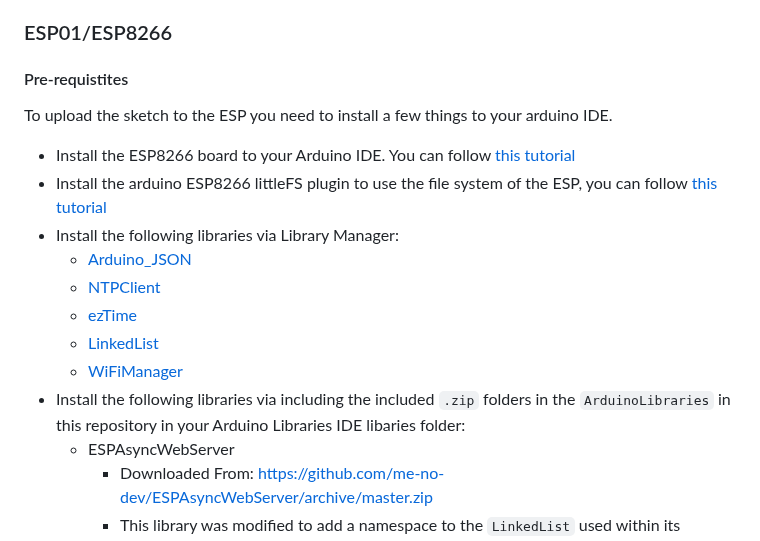
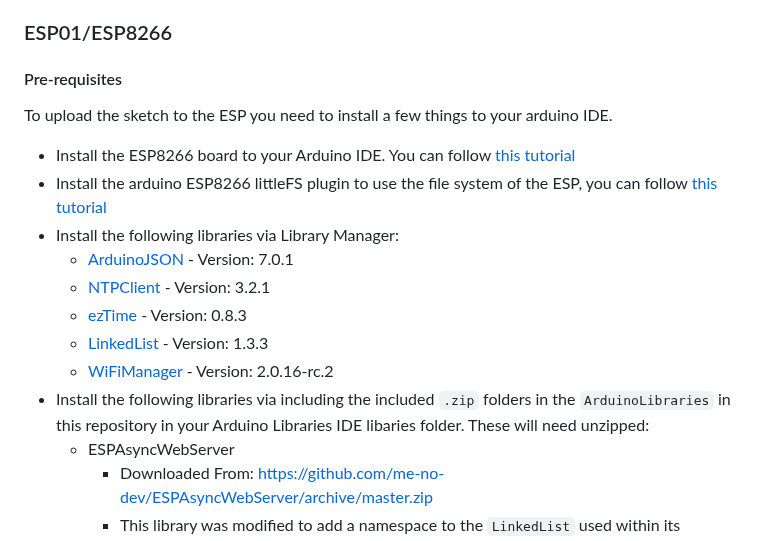
Before and after one commit to davidkingsman/split-flap, a Markdown page: README.md, the part around the change. Rendered like a GitHub page.

Commit message:
Small README improvements

```diff
--- a/README.md
+++ b/README.md
@@ -80,17 +80,17 @@ This is how my 10 units are set, 1 means switch is in the up-position:
 | 0000 | 0001 | 0010 | 0011 | 0100 | 0101 | 0110 | 0111 | 1000 | 1001 |
 
 ### ESP01/ESP8266
-#### Pre-requistites
+#### Pre-requisites
 To upload the sketch to the ESP you need to install a few things to your arduino IDE.
 - Install the ESP8266 board to your Arduino IDE. You can follow [this tutorial](https://randomnerdtutorials.com/how-to-install-esp8266-board-arduino-ide/)
 - Install the arduino ESP8266 littleFS plugin to use the file system of the ESP, you can follow [this tutorial](https://randomnerdtutorials.com/install-esp8266-nodemcu-littlefs-arduino/)
 - Install the following libraries via Library Manager:
-  - [Arduino_JSON](https://github.com/arduino-libraries/Arduino_JSON)
-  - [NTPClient](https://github.com/arduino-libraries/NTPClient)
-  - [ezTime](https://github.com/ropg/ezTime)
-  - [LinkedList](https://github.com/ivanseidel/LinkedList)
-  - [WiFiManager](https://github.com/tzapu/WiFiManager)
-- Install the following libraries via including the included `.zip` folders in the `ArduinoLibraries` in this repository in your Arduino Libraries IDE libaries folder:
+  - [ArduinoJSON](https://github.com/bblanchon/ArduinoJson) - Version: 7.0.1
+  - [NTPClient](https://github.com/arduino-libraries/NTPClient) - Version: 3.2.1
+  - [ezTime](https://github.com/ropg/ezTime) - Version: 0.8.3
+  - [LinkedList](https://github.com/ivanseidel/LinkedList) - Version: 1.3.3
+  - [WiFiManager](https://github.com/tzapu/WiFiManager) - Version: 2.0.16-rc.2
+- Install the following libraries via including the included `.zip` folders in the `ArduinoLibraries` in this repository in your Arduino Libraries IDE libaries folder. These will need unzipped:
 	- ESPAsyncWebServer
     	- Downloaded From: https://github.com/me-no-dev/ESPAsyncWebServer/archive/master.zip
     	- This library was modified to add a namespace to the `LinkedList` used within its internals to avoid conflicts with `LinkedList` library
```
